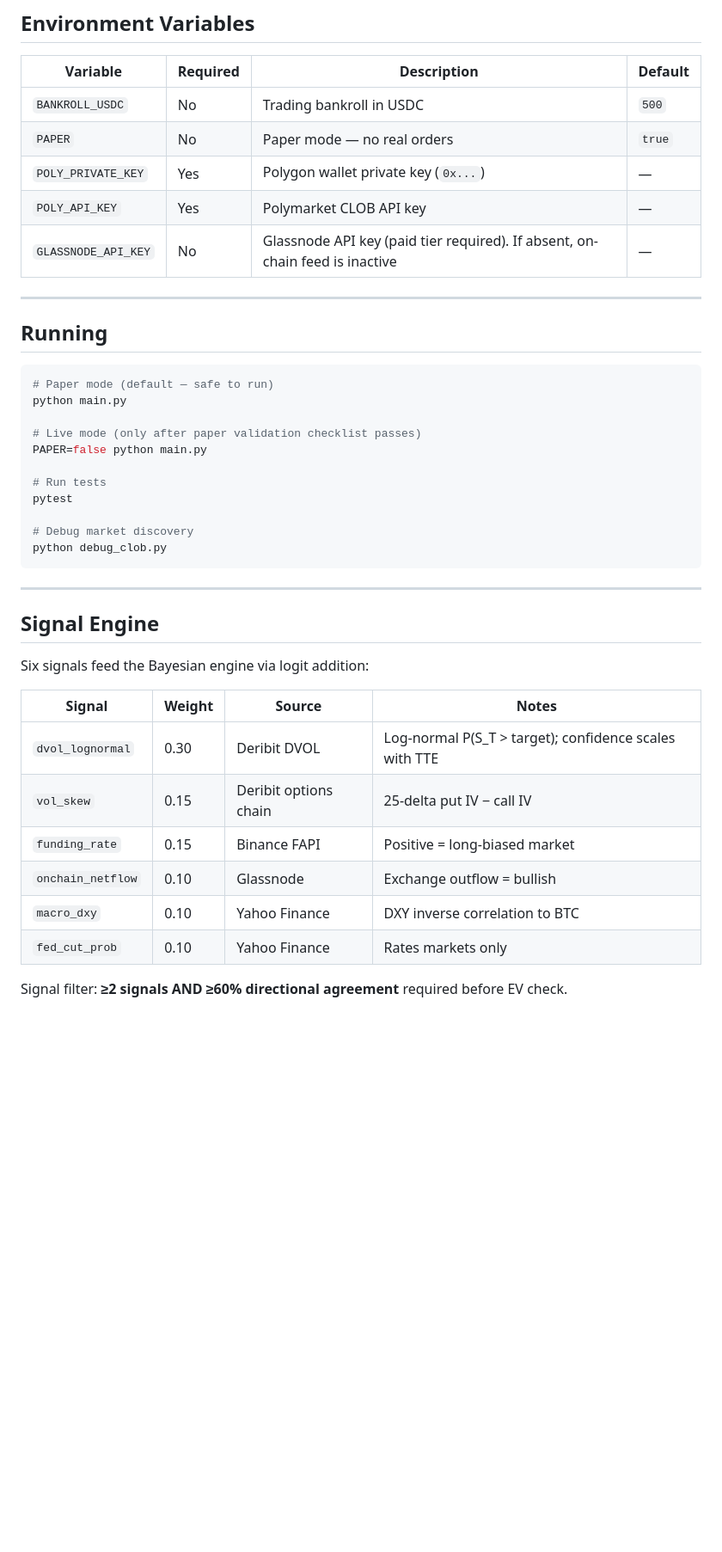
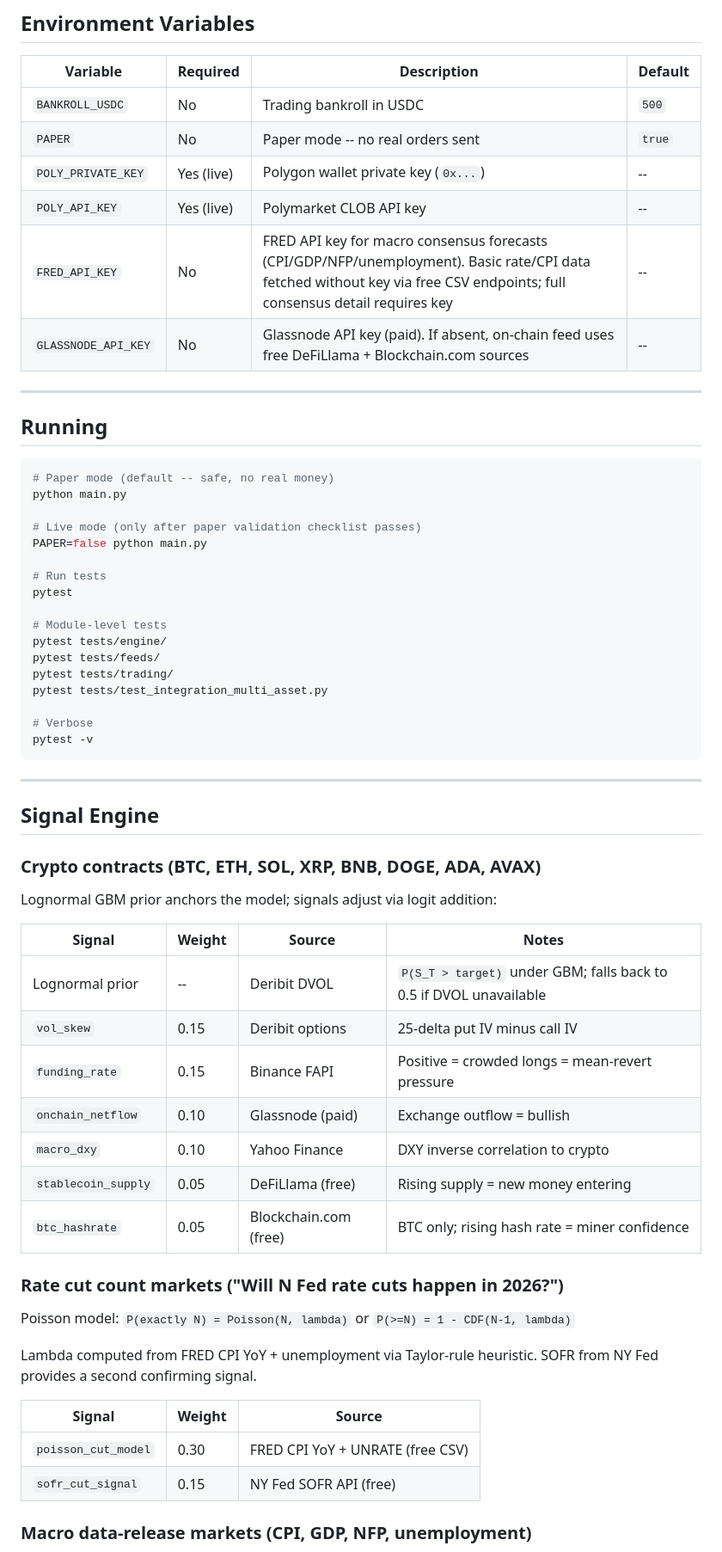
Before and after one commit to subhash7476/polyBOT, a Markdown page: README.md, the part around one of its changes. Shown at 86% size. Rendered like a GitHub page; blank space fills up the shorter version.

````diff
--- a/README.md
+++ b/README.md
@@ -57,10 +63,11 @@ python main.py
 | Variable | Required | Description | Default |
 |----------|----------|-------------|---------|
 | `BANKROLL_USDC` | No | Trading bankroll in USDC | `500` |
-| `PAPER` | No | Paper mode — no real orders | `true` |
-| `POLY_PRIVATE_KEY` | Yes | Polygon wallet private key (`0x...`) | — |
-| `POLY_API_KEY` | Yes | Polymarket CLOB API key | — |
-| `GLASSNODE_API_KEY` | No | Glassnode API key (paid tier required). If absent, on-chain feed is inactive | — |
+| `PAPER` | No | Paper mode -- no real orders sent | `true` |
+| `POLY_PRIVATE_KEY` | Yes (live) | Polygon wallet private key (`0x...`) | -- |
+| `POLY_API_KEY` | Yes (live) | Polymarket CLOB API key | -- |
+| `FRED_API_KEY` | No | FRED API key for macro consensus forecasts (CPI/GDP/NFP/unemployment). Basic rate/CPI data fetched without key via free CSV endpoints; full consensus detail requires key | -- |
+| `GLASSNODE_API_KEY` | No | Glassnode API key (paid). If absent, on-chain feed uses free DeFiLlama + Blockchain.com sources | -- |
 <!-- END AUTO-GENERATED -->
 
 ---
@@ -68,7 +75,7 @@ python main.py
 ## Running
 
 ```bash
-# Paper mode (default — safe to run)
+# Paper mode (default -- safe, no real money)
 python main.py
 
 # Live mode (only after paper validation checklist passes)
@@ -77,23 +84,45 @@ PAPER=false python main.py
 # Run tests
 pytest
 
-# Debug market discovery
-python debug_clob.py
+# Module-level tests
+pytest tests/engine/
+pytest tests/feeds/
+pytest tests/trading/
+pytest tests/test_integration_multi_asset.py
+
+# Verbose
+pytest -v
 ```
 
 ---
 
 ## Signal Engine
 
-Six signals feed the Bayesian engine via logit addition:
+### Crypto contracts (BTC, ETH, SOL, XRP, BNB, DOGE, ADA, AVAX)
+
+Lognormal GBM prior anchors the model; signals adjust via logit addition:
 
 | Signal | Weight | Source | Notes |
 |--------|--------|--------|-------|
-| `dvol_lognormal` | 0.30 | Deribit DVOL | Log-normal P(S_T > target); confidence scales with TTE |
-| `vol_skew` | 0.15 | Deribit options chain | 25-delta put IV − call IV |
-| `funding_rate` | 0.15 | Binance FAPI | Positive = long-biased market |
-| `onchain_netflow` | 0.10 | Glassnode | Exchange outflow = bullish |
-| `macro_dxy` | 0.10 | Yahoo Finance | DXY inverse correlation to BTC |
-| `fed_cut_prob` | 0.10 | Yahoo Finance | Rates markets only |
+| Lognormal prior | -- | Deribit DVOL | `P(S_T > target)` under GBM; falls back to 0.5 if DVOL unavailable |
+| `vol_skew` | 0.15 | Deribit options | 25-delta put IV minus call IV |
+| `funding_rate` | 0.15 | Binance FAPI | Positive = crowded longs = mean-revert pressure |
+| `onchain_netflow` | 0.10 | Glassnode (paid) | Exchange outflow = bullish |
+| `macro_dxy` | 0.10 | Yahoo Finance | DXY inverse correlation to crypto |
+| `stablecoin_supply` | 0.05 | DeFiLlama (free) | Rising supply = new money entering |
+| `btc_hashrate` | 0.05 | Blockchain.com (free) | BTC only; rising hash rate = miner confidence |
 
-Signal filter: **≥2 signals AND ≥60% directional agreement** required before EV check.
+### Rate cut count markets ("Will N Fed rate cuts happen in 2026?")
+
+Poisson model: `P(exactly N) = Poisson(N, lambda)` or `P(>=N) = 1 - CDF(N-1, lambda)`
+
+Lambda computed from FRED CPI YoY + unemployment via Taylor-rule heuristic.
+SOFR from NY Fed provides a second confirming signal.
+
+| Signal | Weight | Source |
+|--------|--------|--------|
+| `poisson_cut_model` | 0.30 | FRED CPI YoY + UNRATE (free CSV) |
+| `sofr_cut_signal` | 0.15 | NY Fed SOFR API (free) |
+
+### Macro data-release markets (CPI, GDP, NFP, unemployment)
+
````
Also changed, not shown: other parts of README.md (+88 -46 lines).
